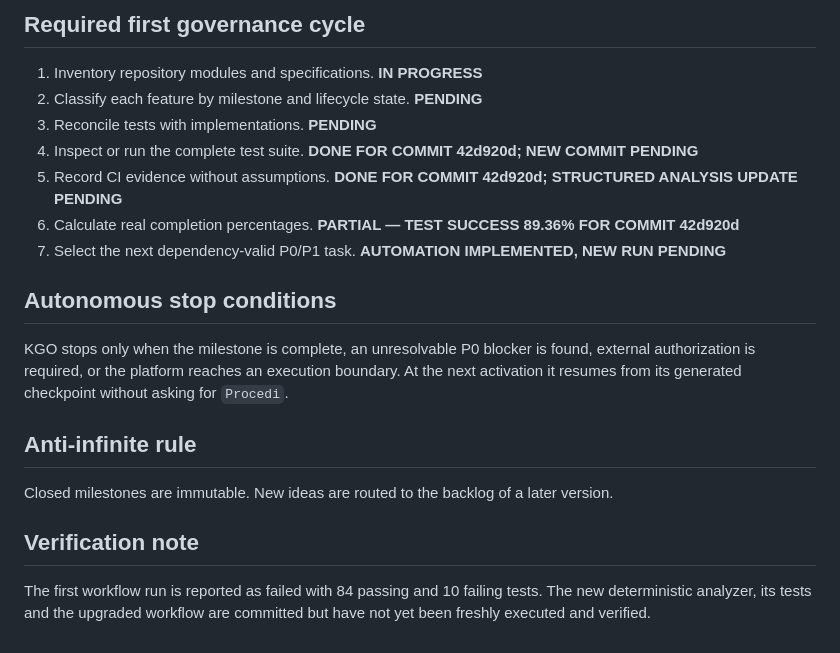
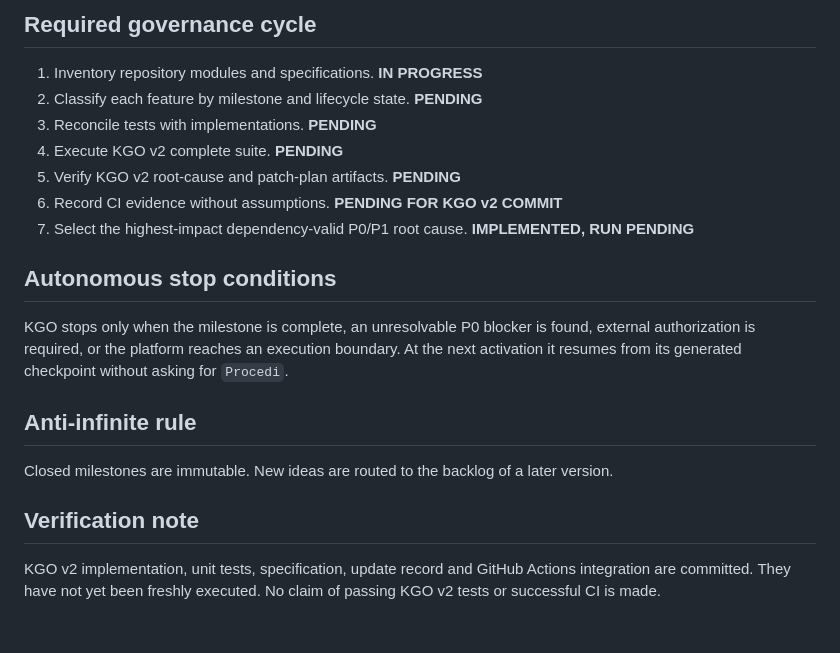
Before and after one commit to benleva/KYVERNEX, a Markdown page: PROJECT_STATUS.md, the part around one of its changes. Drawn GitHub-style.

```diff
--- a/PROJECT_STATUS.md
+++ b/PROJECT_STATUS.md
@@ -48,12 +55,12 @@ KEX provides deny-first command validation, authorized working roots, timeout en
 
-## Required first governance cycle
+## Required governance cycle
 1. Inventory repository modules and specifications. **IN PROGRESS**
 2. Classify each feature by milestone and lifecycle state. **PENDING**
 3. Reconcile tests with implementations. **PENDING**
-4. Inspect or run the complete test suite. **DONE FOR COMMIT 42d920d; NEW COMMIT PENDING**
-5. Record CI evidence without assumptions. **DONE FOR COMMIT 42d920d; STRUCTURED ANALYSIS UPDATE PENDING**
-6. Calculate real completion percentages. **PARTIAL — TEST SUCCESS 89.36% FOR COMMIT 42d920d**
-7. Select the next dependency-valid P0/P1 task. **AUTOMATION IMPLEMENTED, NEW RUN PENDING**
+4. Execute KGO v2 complete suite. **PENDING**
+5. Verify KGO v2 root-cause and patch-plan artifacts. **PENDING**
+6. Record CI evidence without assumptions. **PENDING FOR KGO v2 COMMIT**
+7. Select the highest-impact dependency-valid P0/P1 root cause. **IMPLEMENTED, RUN PENDING**
 
 ## Autonomous stop conditions
 KGO stops only when the milestone is complete, an unresolvable P0 blocker is found, external authorization is required, or the platform reaches an execution boundary. At the next activation it resumes from its generated checkpoint without asking for `Procedi`.
@@ -62,4 +69,4 @@ KGO stops only when the milestone is complete, an unresolvable P0 blocker is fou
 Closed milestones are immutable. New ideas are routed to the backlog of a later version.
 
 ## Verification note
-The first workflow run is reported as failed with 84 passing and 10 failing tests. The new deterministic analyzer, its tests and the upgraded workflow are committed but have not yet been freshly executed and verified.
+KGO v2 implementation, unit tests, specification, update record and GitHub Actions integration are committed. They have not yet been freshly executed. No claim of passing KGO v2 tests or successful CI is made.
```
Also changed, not shown: other parts of PROJECT_STATUS.md (+21 -14 lines).
